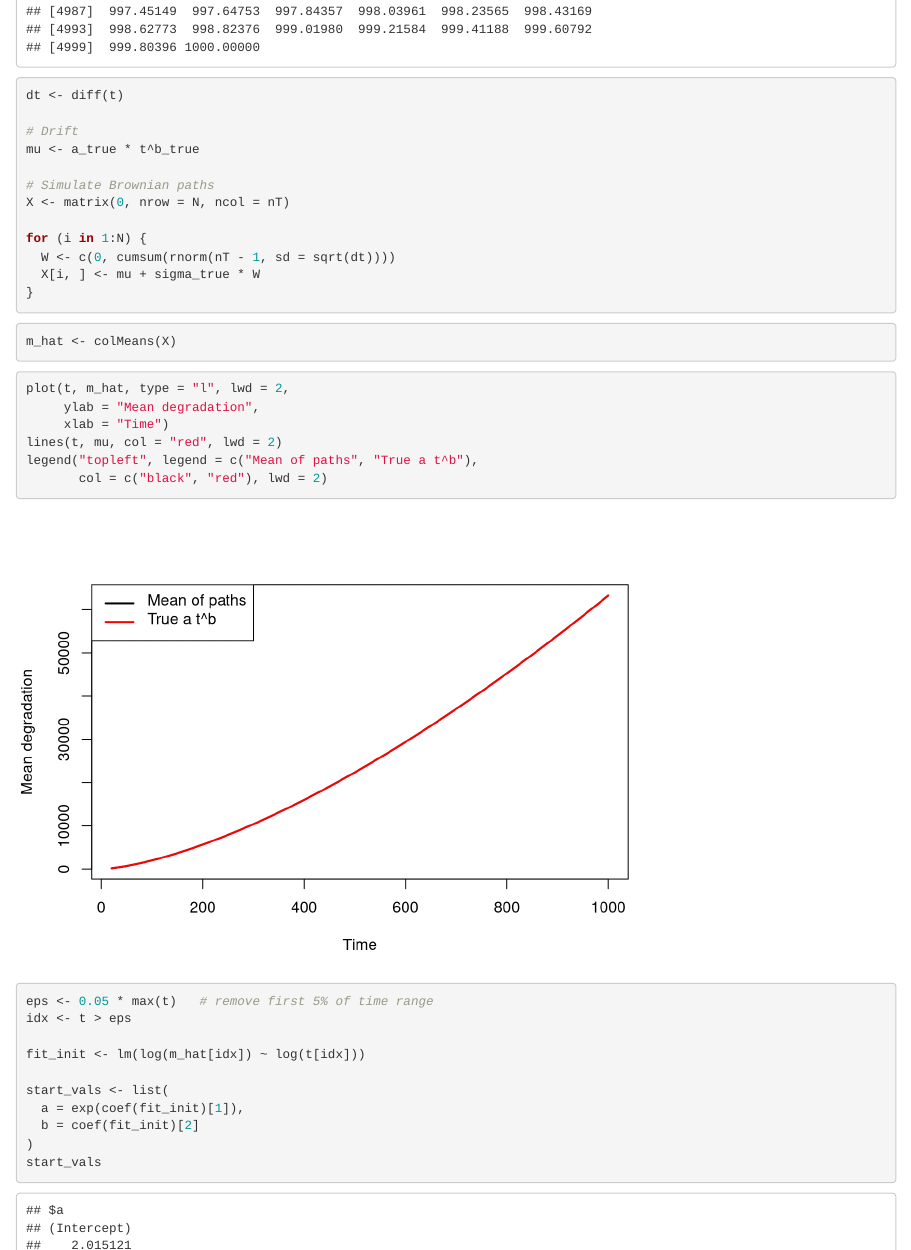
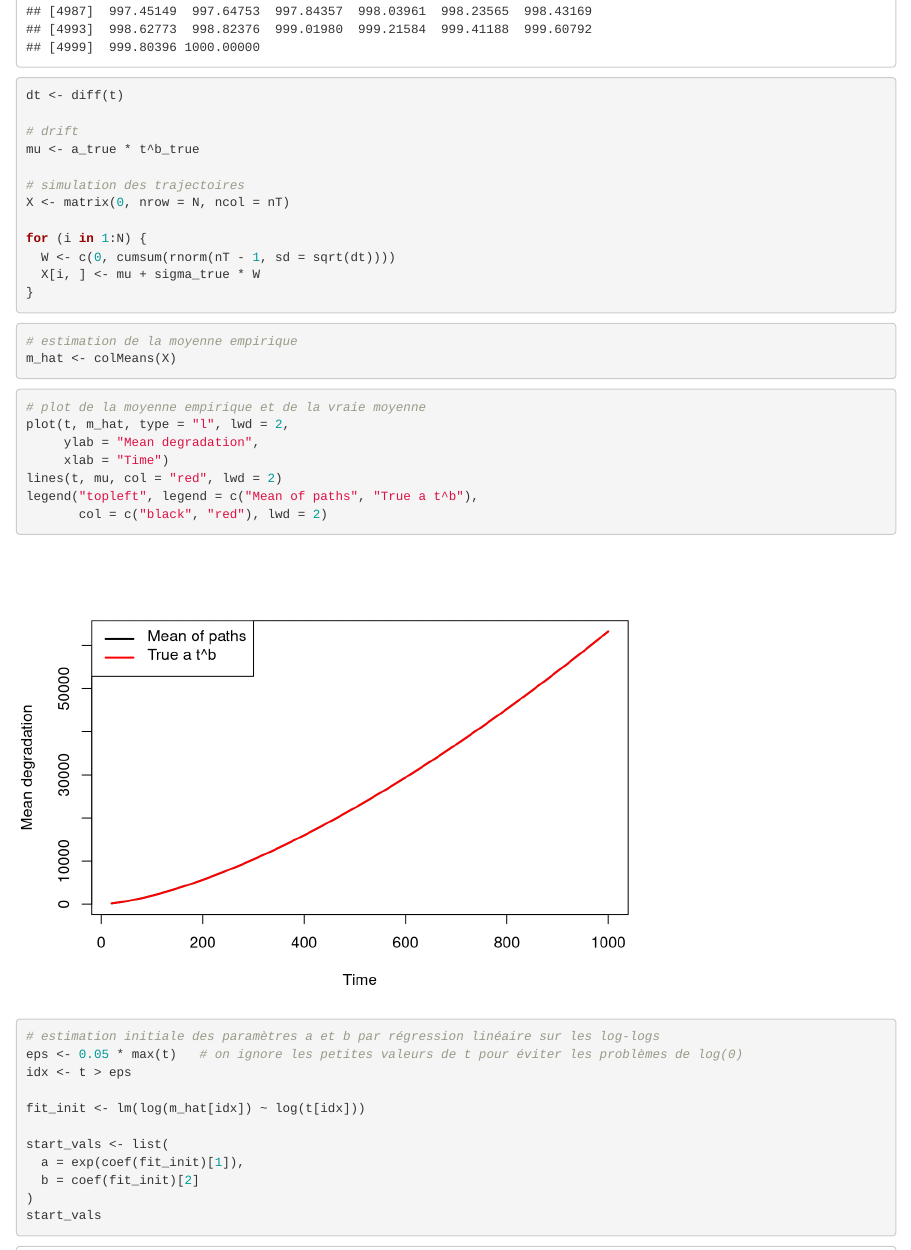
Before and after one commit to elfarchi/Mod-lisation-stochastique-des-donn-es-de-d-gradations, an R Markdown document (non_homogeneous_weiner_process/estimation_params_wiener_methode_des_moments.Rmd): the page in a window 1100 px wide, from 15700 px down, and a second part further down, joined at a grey line. Rendered offline with R 4.5, knitr and Pandoc, with nearby package versions.

Commit message:
some renaming

````diff
--- a/non_homogeneous_weiner_process/test.Rmd
+++ b/non_homogeneous_weiner_process/estimation_params_wiener_methode_des_moments.Rmd
@@ -8,18 +8,18 @@ sigma_true <- 60
 ```{r}
 set.seed(123)
 
-N  <- 5000        # number of paths
+N  <- 5000        # nombres de trajectoires
 T  <- 1000
-nT <- 5000        # time points
+nT <- 5000        # nombre de points dans le temps
 
 t  <- seq(20, T, length.out = nT)
 t
 dt <- diff(t)
 
-# Drift
+# drift
 mu <- a_true * t^b_true
 
-# Simulate Brownian paths
+# simulation des trajectoires
 X <- matrix(0, nrow = N, ncol = nT)
 
 for (i in 1:N) {
@@ -30,11 +30,13 @@ for (i in 1:N) {
 ```
 
 ```{r}
+# estimation de la moyenne empirique
 m_hat <- colMeans(X)
 
 ```
 
 ```{r}
+# plot de la moyenne empirique et de la vraie moyenne
 plot(t, m_hat, type = "l", lwd = 2,
      ylab = "Mean degradation",
      xlab = "Time")
@@ -45,8 +47,8 @@ legend("topleft", legend = c("Mean of paths", "True a t^b"),
 ```
 
 ```{r}
-
-eps <- 0.05 * max(t)   # remove first 5% of time range
+# estimation initiale des paramètres a et b par régression linéaire sur les log-logs
+eps <- 0.05 * max(t)   # on ignore les petites valeurs de t pour éviter les problèmes de log(0)
 idx <- t > eps
 
 fit_init <- lm(log(m_hat[idx]) ~ log(t[idx]))
````
Also changed, not shown: non_homogeneous_weiner_process/temps_de_defaillance_wiener.R (renamed from non_homogeneous_weiner_process/M2simulation.R), 2 other files.
